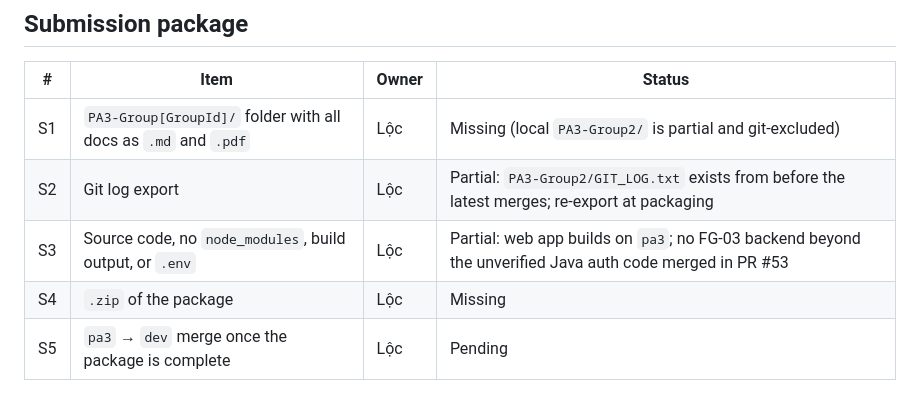
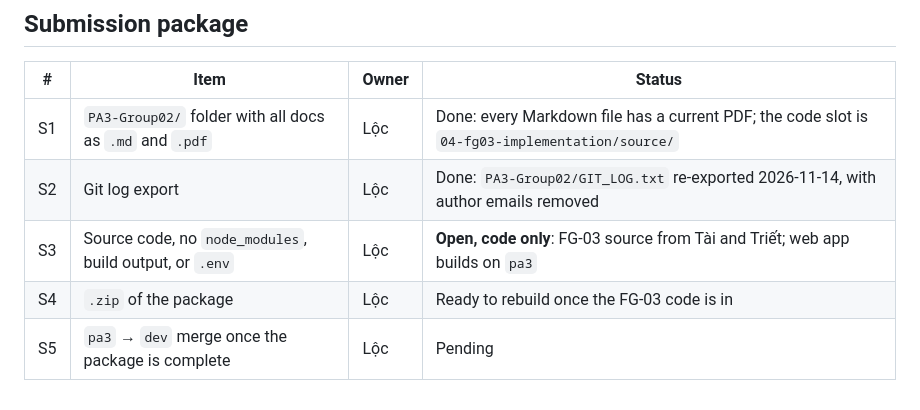
Before and after one commit to nguyendinhthienloc/DebateSpeak, a Markdown page: docs/pa3/CHECKLIST.md, the part around one of its changes. Rendered like a GitHub page.

```diff
--- a/docs/pa3/CHECKLIST.md
+++ b/docs/pa3/CHECKLIST.md
@@ -70,8 +70,8 @@ Every member needs their own Spec Kit entry, even a short one.
 
 | # | Item | Owner | Status |
 |---|---|---|---|
-| S1 | `PA3-Group[GroupId]/` folder with all docs as `.md` and `.pdf` | Lộc | Missing (local `PA3-Group2/` is partial and git-excluded) |
-| S2 | Git log export | Lộc | Partial: `PA3-Group2/GIT_LOG.txt` exists from before the latest merges; re-export at packaging | `PA3-Group2/GIT_LOG.txt` |
-| S3 | Source code, no `node_modules`, build output, or `.env` | Lộc | Partial: web app builds on `pa3`; no FG-03 backend beyond the unverified Java auth code merged in PR #53 |
-| S4 | `.zip` of the package | Lộc | Missing |
+| S1 | `PA3-Group02/` folder with all docs as `.md` and `.pdf` | Lộc | Done: every Markdown file has a current PDF; the code slot is `04-fg03-implementation/source/` | `PA3-Group02/` |
+| S2 | Git log export | Lộc | Done: `PA3-Group02/GIT_LOG.txt` re-exported 2026-11-14, with author emails removed | `PA3-Group02/GIT_LOG.txt` |
+| S3 | Source code, no `node_modules`, build output, or `.env` | Lộc | **Open, code only**: FG-03 source from Tài and Triết; web app builds on `pa3` | — |
+| S4 | `.zip` of the package | Lộc | Ready to rebuild once the FG-03 code is in | `D:\DebateSpeak\PA3-Group02.zip` |
 | S5 | `pa3` → `dev` merge once the package is complete | Lộc | Pending |
```
Also changed, not shown: other parts of docs/pa3/CHECKLIST.md (+9 -9 lines).
